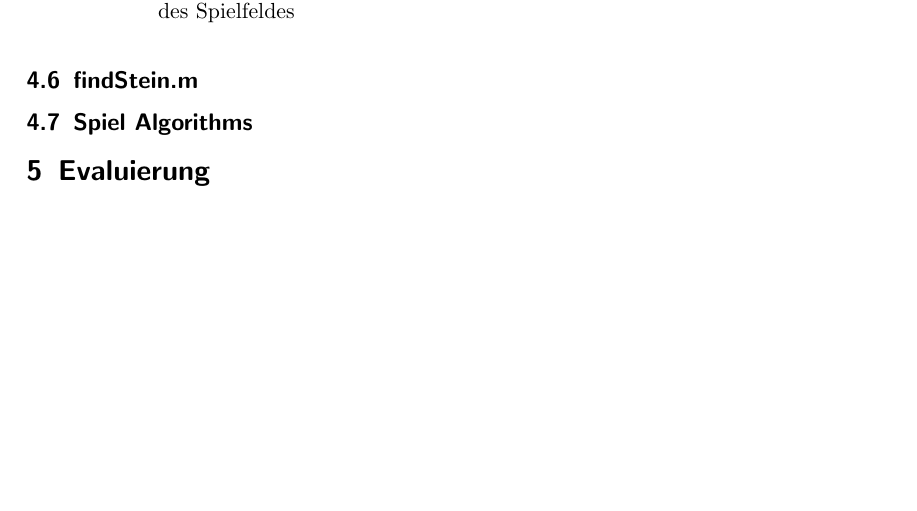
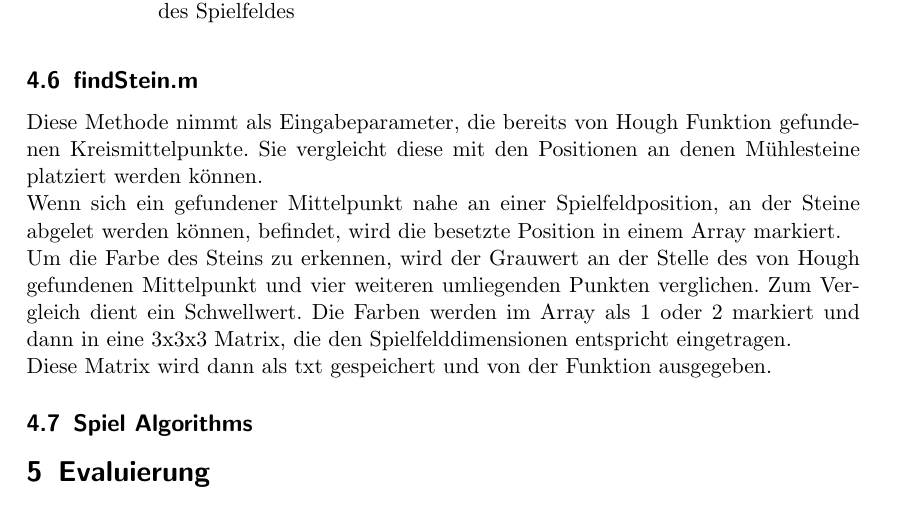
Before and after one commit to smonist/nine-mans-morris, a LaTeX document (bericht/edbv_C_3.tex): part of page 10 of 11, cut so that both start at the same text, the shorter picture padded with empty space. Compiled offline with pdfLaTeX.

Commit message:
findStein_bericht

```diff
--- a/bericht/edbv_C_3.tex
+++ b/bericht/edbv_C_3.tex
@@ -256,6 +257,10 @@ Anschließend wird ein .jpg Bild gespeichert wo die Kreismittelpunkte weiß Maki
 
 
 \subsection{findStein.m}
+Diese Methode nimmt als Eingabeparameter, die bereits von Hough Funktion gefundenen Kreismittelpunkte. Sie vergleicht diese mit den Positionen an denen Mühlesteine platziert werden können.\\
+Wenn sich ein gefundener Mittelpunkt nahe an einer Spielfeldposition, an der Steine abgelet werden können,  befindet,  wird die besetzte Position in einem Array markiert. \\
+Um die Farbe des Steins zu erkennen, wird der Grauwert an der Stelle des von Hough gefundenen Mittelpunkt und vier weiteren umliegenden Punkten verglichen. Zum Vergleich dient ein Schwellwert. Die Farben werden  im Array als 1 oder 2 markiert und dann in eine 3x3x3 Matrix, die den Spielfelddimensionen entspricht eingetragen.\\
+Diese Matrix wird dann als txt gespeichert und von der Funktion ausgegeben.
 
 \subsection{Spiel Algorithms}
 
```
Also changed, not shown: bericht/edbv_C_3.tex (1 more changed lines).
